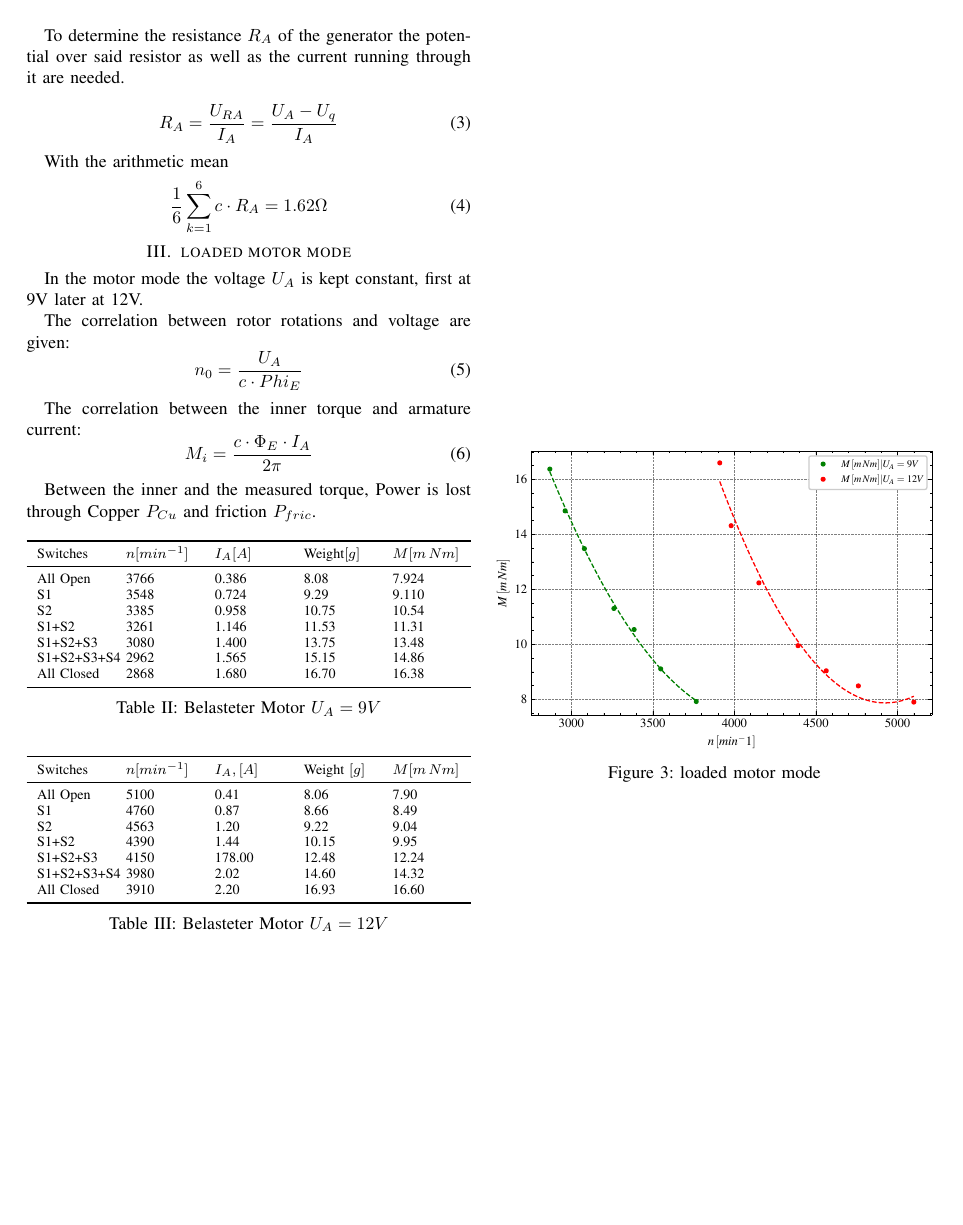
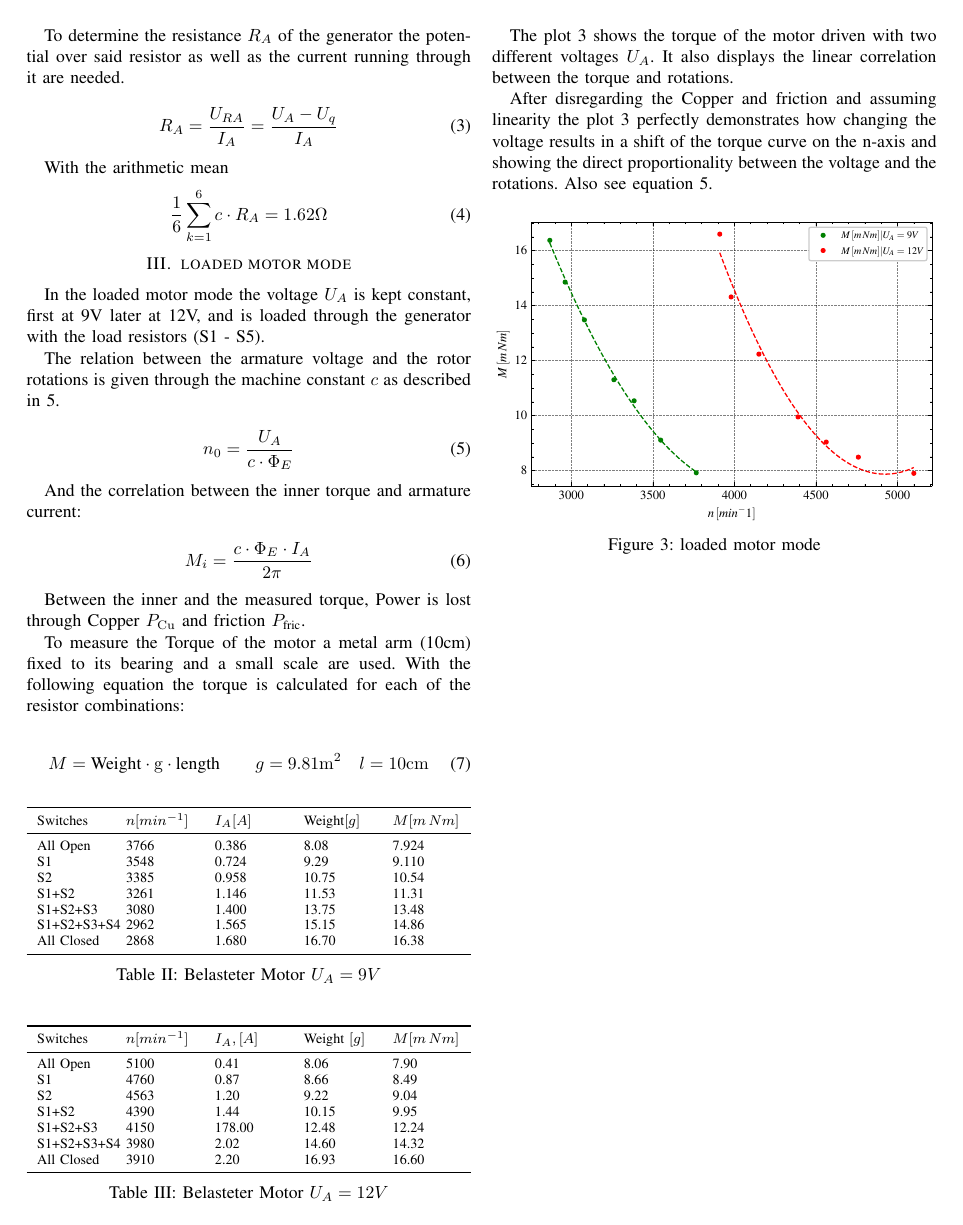
Before and after one commit to ayham291/PEM, a LaTeX paper (Klein/Klein.tex): page 2 of 2. Compiled offline with pdfLaTeX.

Commit message:
fix(Klein): changes to loaded motor mode

```diff
--- a/Klein/Klein.tex
+++ b/Klein/Klein.tex
@@ -164,30 +164,58 @@ With the arithmetic mean
 
 
 \section{loaded motor mode}
-In the motor mode the voltage $U_A$ is kept constant, first at 9V later at 12V.
+In the loaded motor mode the voltage $U_A$ is kept constant, first at 9V later
+at 12V, and is loaded through the generator with the load resistors (S1 - S5).
 
-The correlation between rotor rotations and voltage are given:
-\begin{equation}
-    n_0 = \frac{U_A}{c \cdot Phi_E}
+The relation between the armature voltage and the rotor rotations is given
+through the machine constant $c$ as described in \ref{eq:rotor_rotations}.
+
+\begin{equation} \label{eq:rotor_rotations}
+    n_0 = \frac{U_A}{c \cdot \Phi_E}
 \end{equation}
 
-The correlation between the inner torque and armature current:
-\begin{equation}
+And the correlation between the inner torque and armature current:
+
+\begin{equation} \label{eq:inner_tourque}
     M_i = \frac{c \cdot \Phi_E \cdot I_A}{2 \pi}
 \end{equation}
 
-Between the inner and the measured torque, Power is lost through Copper $P_{Cu}$ and friction $ P_{fric}$.
+% From the correlation in \ref{eq:inner_tourque}
+
+Between the inner and the measured torque, Power is lost through Copper
+$P_\mathrm{Cu}$ and friction $ P_\text{fric}$.
+
+To measure the Torque of the motor a metal arm (10cm) fixed to its bearing and
+a small scale are used. With the following equation the torque is calculated
+for each of the resistor combinations:
+
+\begin{equation}
+    M = \text{Weight} \cdot \mathrm{g} \cdot \text{length} \qquad g=9.81
+    \si{m}^2 \quad l=10 \si{cm}
+    \label{eq:tourqe_weight_length}
+\end{equation}
 
 
 \input{tables/4.3_Belasteter_Motor_UA9V.tex}
 
 \input{tables/4.3_Belasteter_Motor_UA12V.tex}
 
+The plot \ref{fig:loaded_motor_mode} shows the torque of the motor driven with
+two different voltages $U_A$. It also displays the linear correlation between the
+torque and rotations.
+
+After disregarding the Copper and friction and assuming linearity the plot
+\ref{fig:loaded_motor_mode} perfectly demonstrates how changing the voltage
+results in a shift of the torque curve on the n-axis and showing the direct
+proportionality between the voltage and the rotations. Also see equation
+\ref{eq:rotor_rotations}.
+
 \begin{figure}[htbp]
     \centering
     \includegraphics[width=\columnwidth]{plots/4.3_Belasteter_Motor_UA9V_12V.pdf}
     \caption{loaded motor mode}
-    \label{fig:Anlaufmoment}
+    \label{fig:loaded_motor_mode}
 \end{figure}
 
+
 \end{document}
```
